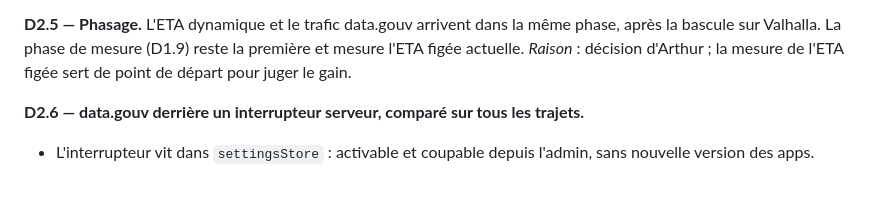
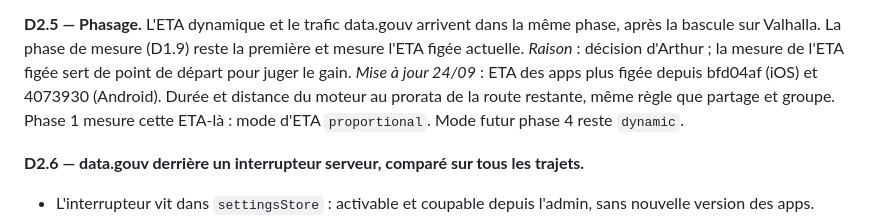
Before and after one commit to Zende3v/xradar, a Markdown page: backend/VALHALLA-DECISIONS.md, the part around the change. GitHub-like rendering; blank space fills up the shorter version.

Commit message:
Doc Valhalla : ETA au prorata depuis bfd04af/4073930, phase 1 mesure mode proportional
Co-Authored-By: Claude Opus 5.5 <noreply@anthropic.com>

```diff
--- a/backend/VALHALLA-DECISIONS.md
+++ b/backend/VALHALLA-DECISIONS.md
@@ -188,6 +188,9 @@ formule évite deux ETA différentes pour le même trajet.
 bascule sur Valhalla. La phase de mesure (D1.9) reste la première et mesure l'ETA figée actuelle.
 *Raison* : décision d'Arthur ; la mesure de l'ETA figée sert de point de départ pour juger le
 gain.
+*Mise à jour 24/09* : ETA des apps plus figée depuis bfd04af (iOS) et 4073930 (Android). Durée et
+distance du moteur au prorata de la route restante, même règle que partage et groupe. Phase 1
+mesure cette ETA-là : mode d'ETA `proportional`. Mode futur phase 4 reste `dynamic`.
 
 **D2.6 — data.gouv derrière un interrupteur serveur, comparé sur tous les trajets.**
 - L'interrupteur vit dans `settingsStore` : activable et coupable depuis l'admin, sans nouvelle
```
Also changed, not shown: backend/PLAN-VALHALLA.md (+3 -2 lines).
